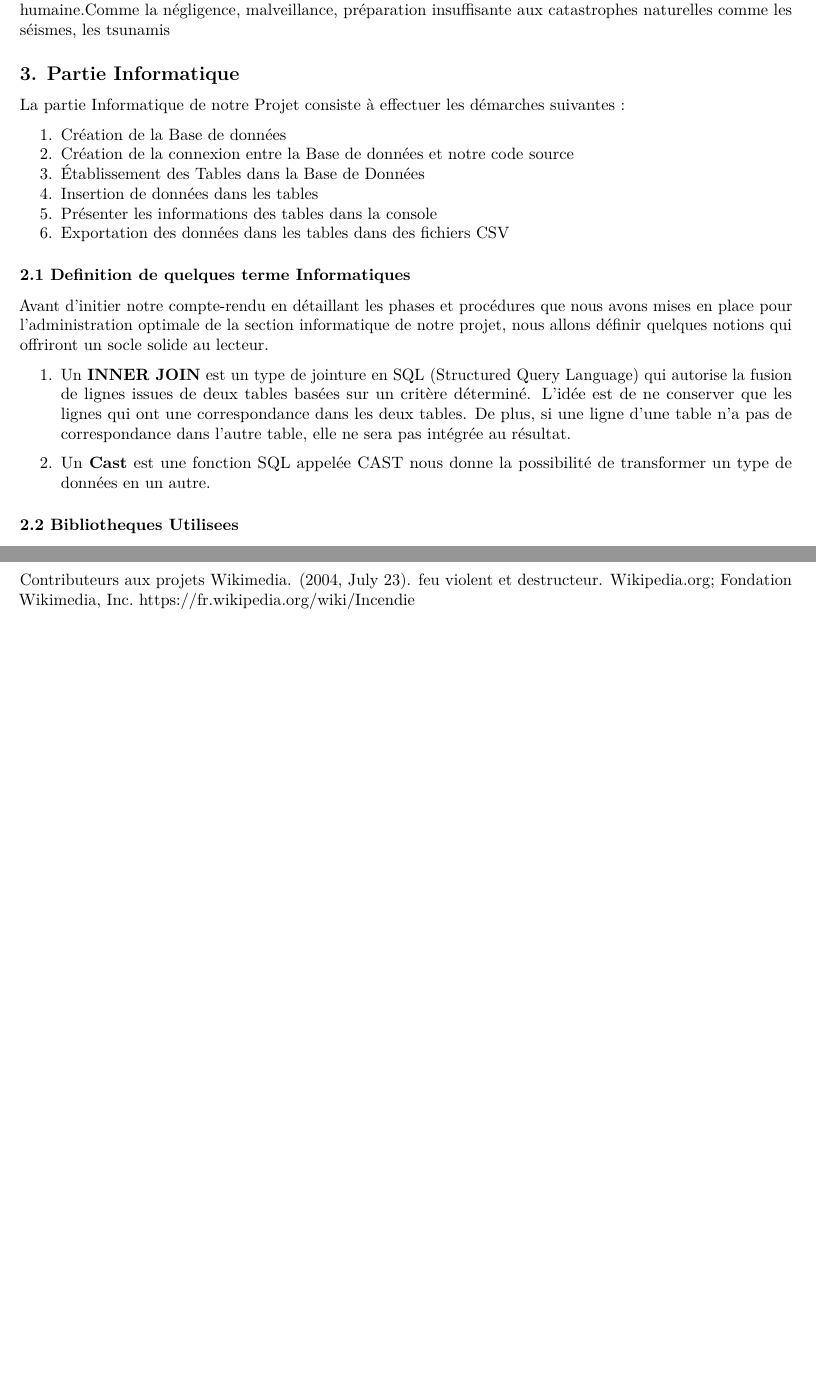
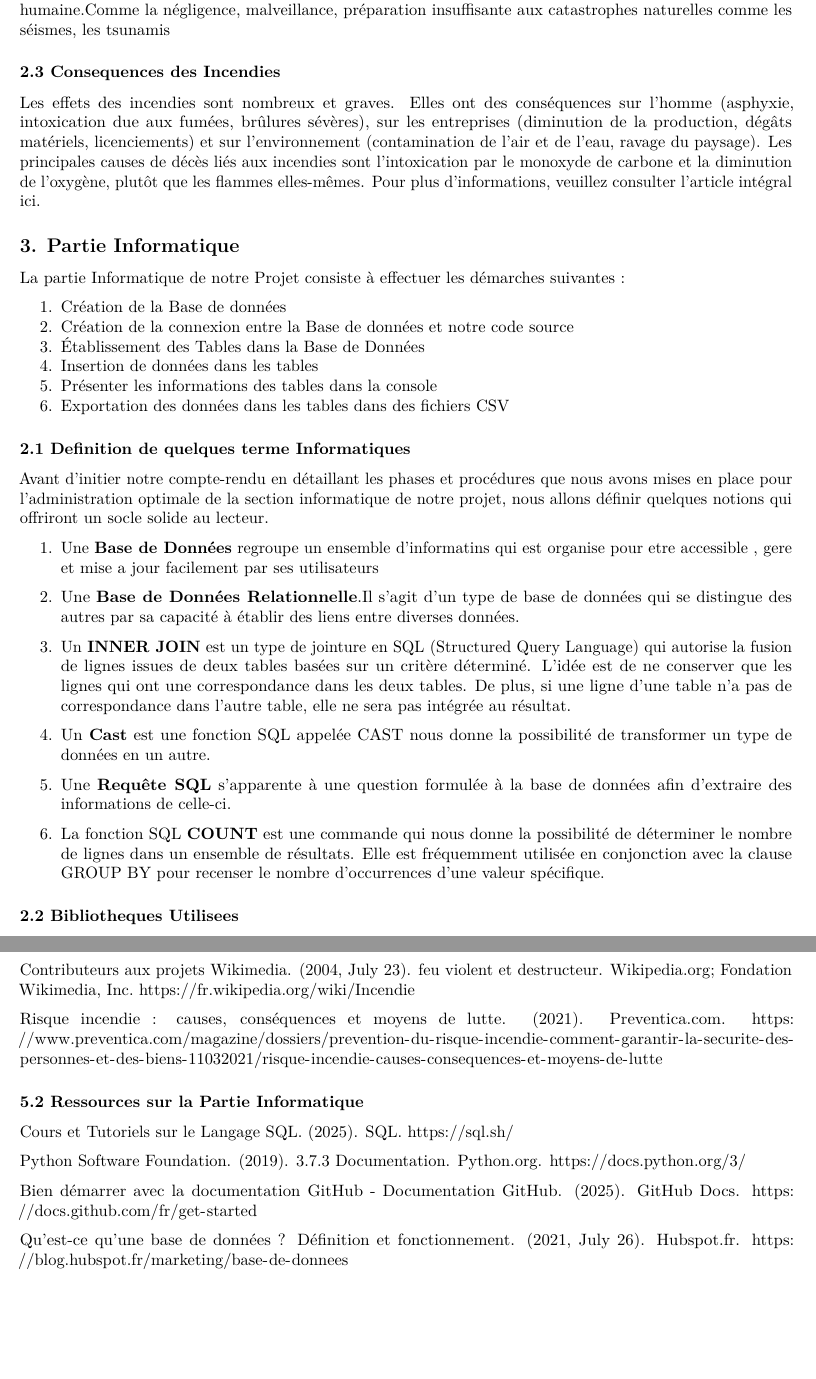
Before and after one commit to andrewelkahwaji24/ProjetStatInfoUT2, an R Markdown document (Rapport du Projet/Rapport.Rmd): two parts of pages 2 and 7 of 7, joined at a grey line, cut so that both start at the same text, the shorter picture padded with empty space. The pictures show the output file Rapport du Projet/Rapport.pdf that the author committed with the source.

Commit message:
Working on the rapport 27/02/2025

```diff
--- a/Rapport du Projet/Rapport.Rmd
+++ b/Rapport du Projet/Rapport.Rmd
@@ -32,8 +32,9 @@ Pour qu'une combustion puisse se produire, trois éléments habituellement réun
 Les raisons des incendies sont multiples, cependant, une grande majorité d'entre eux provient d'une action humaine.Comme la négligence, malveillance, préparation insuffisante aux catastrophes naturelles comme les séismes, les tsunamis
 
 
+### 2.3 Consequences des Incendies
 
-
+Les effets des incendies sont nombreux et graves. Elles ont des conséquences sur l'homme (asphyxie, intoxication due aux fumées, brûlures sévères), sur les entreprises (diminution de la production, dégâts matériels, licenciements) et sur l'environnement (contamination de l'air et de l'eau, ravage du paysage). Les principales causes de décès liés aux incendies sont l'intoxication par le monoxyde de carbone et la diminution de l'oxygène, plutôt que les flammes elles-mêmes. Pour plus d'informations, veuillez consulter l'article intégral ici.
 
 
 ## 3. Partie Informatique
@@ -51,9 +52,19 @@ La partie Informatique de notre Projet consiste à effectuer les démarches suiv
 
 Avant d'initier notre compte-rendu en détaillant les phases et procédures que nous avons mises en place pour l'administration optimale de la section informatique de notre projet, nous allons définir quelques notions qui offriront un socle solide au lecteur.
 
-1.  Un **INNER JOIN** est un type de jointure en SQL (Structured Query Language) qui autorise la fusion de lignes issues de deux tables basées sur un critère déterminé. L'idée est de ne conserver que les lignes qui ont une correspondance dans les deux tables. De plus, si une ligne d'une table n'a pas de correspondance dans l'autre table, elle ne sera pas intégrée au résultat.
+1.  Une **Base de Données** regroupe un ensemble d'informatins qui est organise pour etre accessible , gere et mise a jour facilement par ses utilisateurs
 
-2.  Un **Cast** est une fonction SQL appelée CAST nous donne la possibilité de transformer un type de données en un autre.
+2.  Une **Base de Données Relationnelle**.Il s'agit d'un type de base de données qui se distingue des autres par sa capacité à établir des liens entre diverses données.
+
+3.  Un **INNER JOIN** est un type de jointure en SQL (Structured Query Language) qui autorise la fusion de lignes issues de deux tables basées sur un critère déterminé. L'idée est de ne conserver que les lignes qui ont une correspondance dans les deux tables. De plus, si une ligne d'une table n'a pas de correspondance dans l'autre table, elle ne sera pas intégrée au résultat.
+
+4.  Un **Cast()** est une fonction SQL appelée CAST nous donne la possibilité de transformer un type de données en un autre.
+
+5.  Une **Requête SQL** s'apparente à une question formulée à la base de données afin d'extraire des informations de celle-ci.
+
+6.  La fonction SQL **COUNT()** est une commande qui nous donne la possibilité de déterminer le nombre de lignes dans un ensemble de résultats. Elle est fréquemment utilisée en conjonction avec la clause GROUP BY pour recenser le nombre d'occurrences d'une valeur spécifique.
+
+7.  La fonction **SUBSTR()** nous donne la possibilité d'extraire une portion d'une chaîne de caractères. Elle est souvent employée dans le domaine du développement pour l'édition de texte dans une ou plusieurs bases de données.
 
 
 
@@ -223,0 +238,11 @@ Contributeurs aux projets Wikimedia. (2004, July 23). feu violent et destructeur
+Risque incendie : causes, conséquences et moyens de lutte. (2021). Preventica.com. https://www.preventica.com/magazine/dossiers/prevention-du-risque-incendie-comment-garantir-la-securite-des-personnes-et-des-biens-11032021/risque-incendie-causes-consequences-et-moyens-de-lutte
+
+### 5.2 Ressources sur la Partie Informatique
+
+Cours et Tutoriels sur le Langage SQL. (2025). SQL. https://sql.sh/
+
+Python Software Foundation. (2019). 3.7.3 Documentation. Python.org. https://docs.python.org/3/
+
+Bien démarrer avec la documentation GitHub - Documentation GitHub. (2025). GitHub Docs. https://docs.github.com/fr/get-started
+
+Qu’est-ce qu’une base de données ? Définition et fonctionnement. (2021, July 26). Hubspot.fr. https://blog.hubspot.fr/marketing/base-de-donnees
```
Also changed, not shown: Rapport du Projet/Rapport.pdf, Rapport du Projet/Rapport.Rmd (5 more changed lines).
